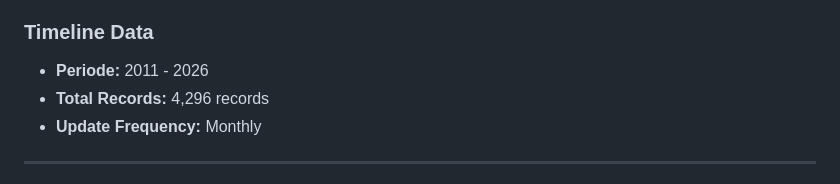
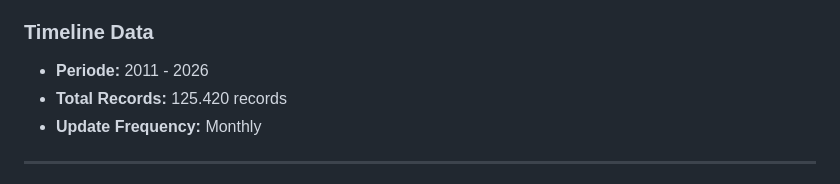
Before and after one commit to Dani461-dev/BIG-DATA, a Markdown page: README.md, the part around the change. GitHub-like rendering.

Commit message:
Update total records in README

```diff
--- a/README.md
+++ b/README.md
@@ -43,7 +43,7 @@ Proyek ini merupakan **analisis big data komprehensif** tentang persepsi, sentim
 
 ### Timeline Data
 - **Periode:** 2011 - 2026
-- **Total Records:** 4,296 records
+- **Total Records:** 125.420 records
 - **Update Frequency:** Monthly
 
 ---
```
